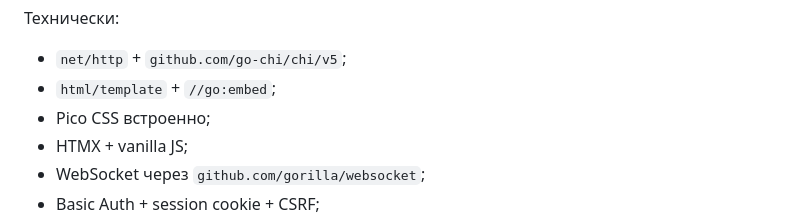
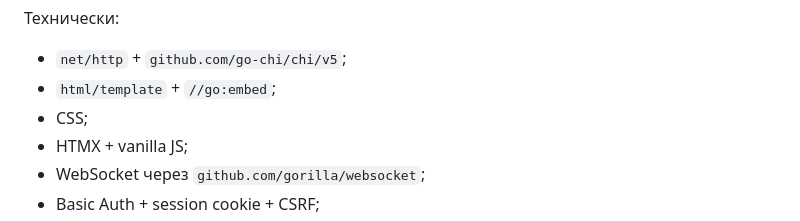
Before and after one commit to Kfaraon/mikrotik-route-sync, a Markdown page: docs/PROMPT.md, the part around the change. GitHub-like rendering.

```diff
--- a/docs/PROMPT.md
+++ b/docs/PROMPT.md
@@ -774,7 +774,7 @@ telegram:
 Технически:
 - `net/http` + `github.com/go-chi/chi/v5`;
 - `html/template` + `//go:embed`;
-- Pico CSS встроенно;
+- CSS;
 - HTMX + vanilla JS;
 - WebSocket через `github.com/gorilla/websocket`;
 - Basic Auth + session cookie + CSRF;
```
